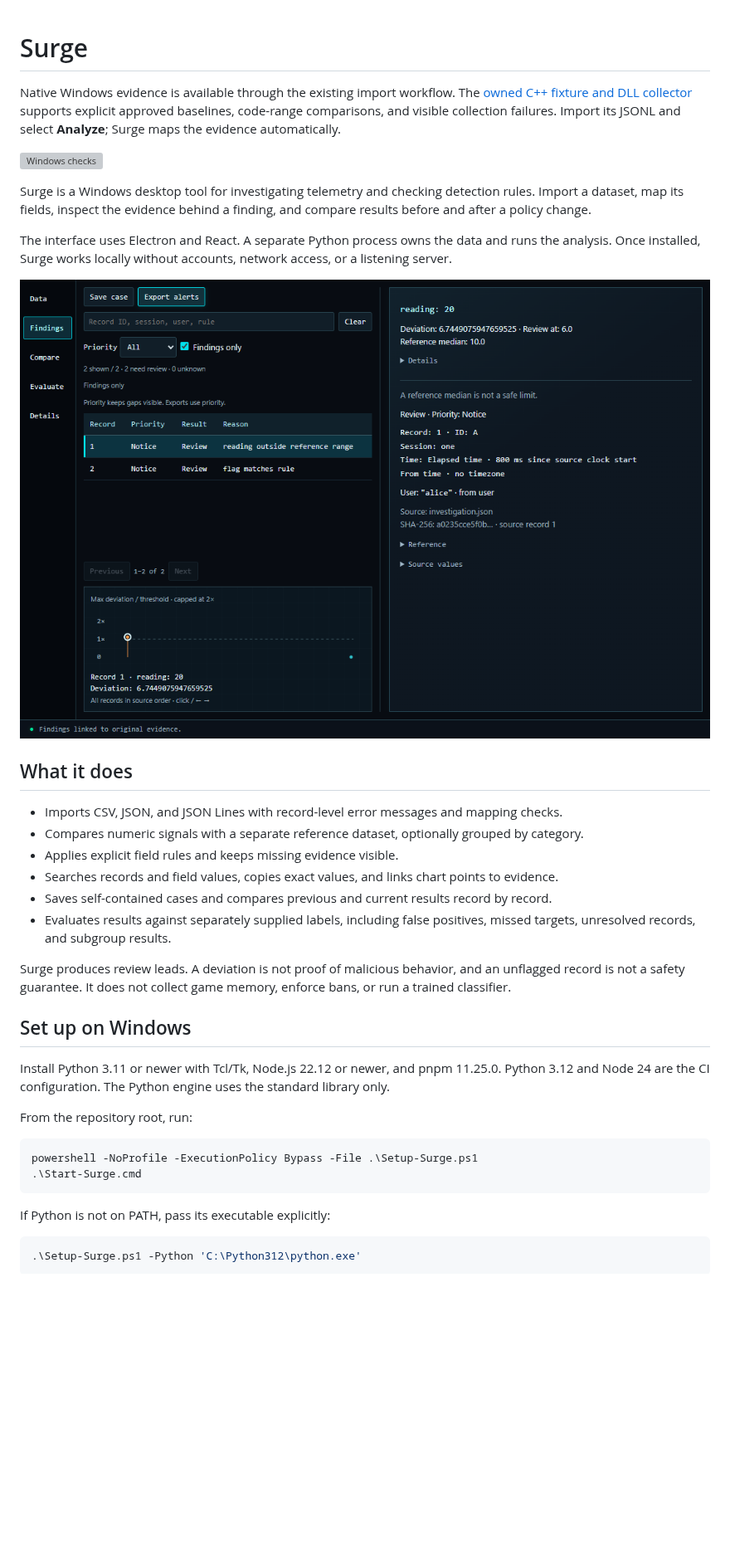
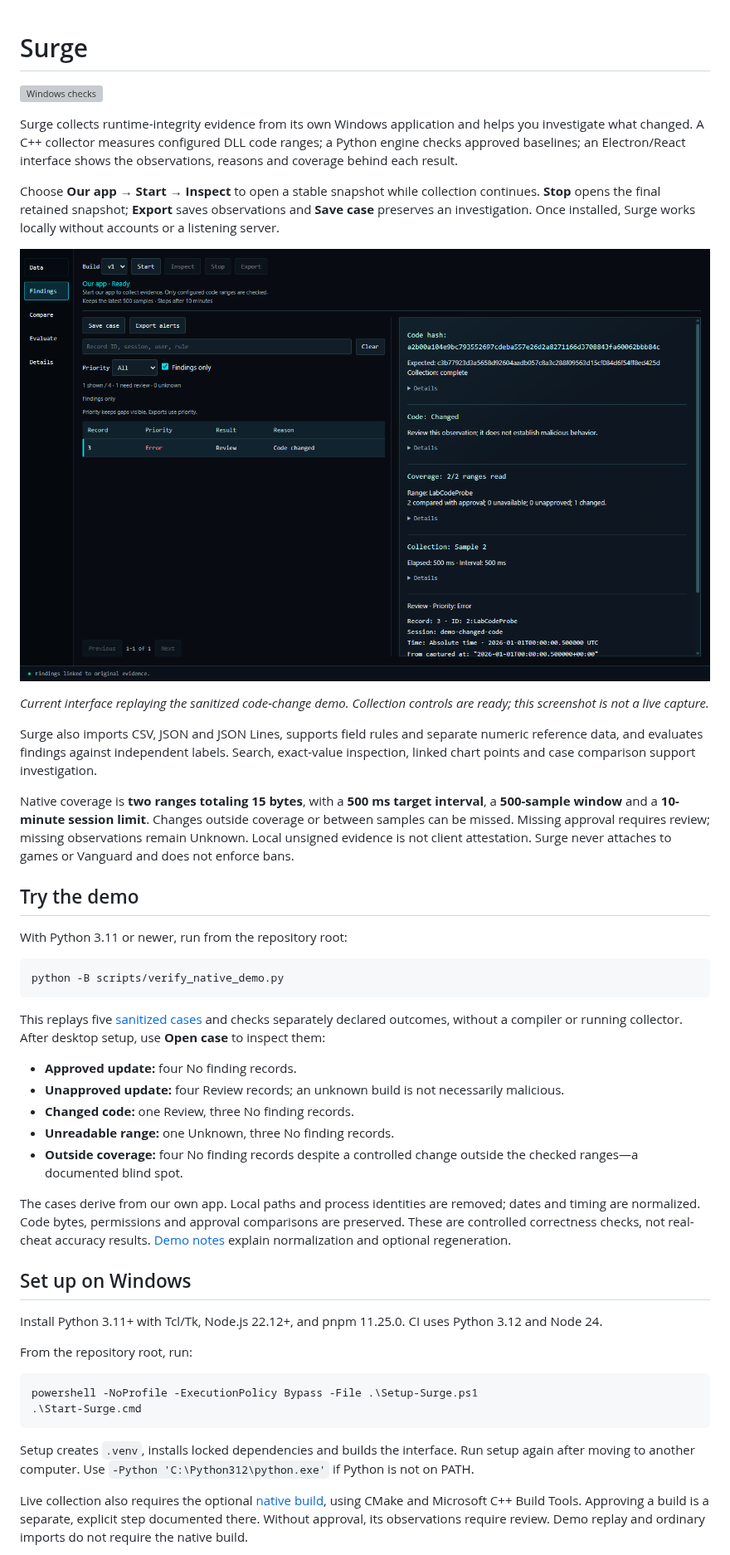
Before and after one commit to seaboose/Surge, a Markdown page: README.md, the part around one of its changes. Shown at 83% size. Drawn GitHub-style; pictures changed too: docs/native-investigation.png (added); blank space fills up the shorter version; grey boxes are pictures that could not be loaded.

Commit message:
Add reproducible native evidence demo and current walkthrough

````diff
--- a/README.md
+++ b/README.md
@@ -1,32 +1,40 @@
 # Surge
-
-Native Windows evidence is available through the existing import workflow. The
-[owned C++ fixture and DLL collector](native/README.md) supports explicit approved
-baselines, code-range comparisons, and visible collection failures. Import its
-JSONL and select **Analyze**; Surge maps the evidence automatically.
 
 [![Windows checks](https://github.com/seaboose/Surge/actions/workflows/ci.yml/badge.svg)](https://github.com/seaboose/Surge/actions/workflows/ci.yml)
 
-Surge is a Windows desktop tool for investigating telemetry and checking detection rules. Import a dataset, map its fields, inspect the evidence behind a finding, and compare results before and after a policy change.
+Surge collects runtime-integrity evidence from its own Windows application and helps you investigate what changed. A C++ collector measures configured DLL code ranges; a Python engine checks approved baselines; an Electron/React interface shows the observations, reasons and coverage behind each result.
 
-The interface uses Electron and React. A separate Python process owns the data and runs the analysis. Once installed, Surge works locally without accounts, network access, or a listening server.
+Choose **Our app → Start → Inspect** to open a stable snapshot while collection continues. **Stop** opens the final retained snapshot; **Export** saves observations and **Save case** preserves an investigation. Once installed, Surge works locally without accounts or a listening server.
 
-![A synthetic investigation with a selected record and its exact evidence](docs/investigation.png)
+![Surge inspecting an approved code-range mismatch, with source evidence and coverage](docs/native-investigation.png)
 
-## What it does
+*Current interface replaying the sanitized code-change demo. Collection controls are ready; this screenshot is not a live capture.*
 
-- Imports CSV, JSON, and JSON Lines with record-level error messages and mapping checks.
-- Compares numeric signals with a separate reference dataset, optionally grouped by category.
-- Applies explicit field rules and keeps missing evidence visible.
-- Searches records and field values, copies exact values, and links chart points to evidence.
-- Saves self-contained cases and compares previous and current results record by record.
-- Evaluates results against separately supplied labels, including false positives, missed targets, unresolved records, and subgroup results.
+Surge also imports CSV, JSON and JSON Lines, supports field rules and separate numeric reference data, and evaluates findings against independent labels. Search, exact-value inspection, linked chart points and case comparison support investigation.
 
-Surge produces review leads. A deviation is not proof of malicious behavior, and an unflagged record is not a safety guarantee. It does not collect game memory, enforce bans, or run a trained classifier.
+Native coverage is **two ranges totaling 15 bytes**, with a **500 ms target interval**, a **500-sample window** and a **10-minute session limit**. Changes outside coverage or between samples can be missed. Missing approval requires review; missing observations remain Unknown. Local unsigned evidence is not client attestation. Surge never attaches to games or Vanguard and does not enforce bans.
+
+## Try the demo
+
+With Python 3.11 or newer, run from the repository root:
+
+```powershell
+python -B scripts/verify_native_demo.py
+```
+
+This replays five [sanitized cases](demos/native/README.md) and checks separately declared outcomes, without a compiler or running collector. After desktop setup, use **Open case** to inspect them:
+
+- **Approved update:** four No finding records.
+- **Unapproved update:** four Review records; an unknown build is not necessarily malicious.
+- **Changed code:** one Review, three No finding records.
+- **Unreadable range:** one Unknown, three No finding records.
+- **Outside coverage:** four No finding records despite a controlled change outside the checked ranges—a documented blind spot.
+
+The cases derive from our own app. Local paths and process identities are removed; dates and timing are normalized. Code bytes, permissions and approval comparisons are preserved. These are controlled correctness checks, not real-cheat accuracy results. [Demo notes](demos/native/README.md) explain normalization and optional regeneration.
 
 ## Set up on Windows
 
-Install Python 3.11 or newer with Tcl/Tk, Node.js 22.12 or newer, and pnpm 11.25.0. Python 3.12 and Node 24 are the CI configuration. The Python engine uses the standard library only.
+Install Python 3.11+ with Tcl/Tk, Node.js 22.12+, and pnpm 11.25.0. CI uses Python 3.12 and Node 24.
 
 From the repository root, run:
 
@@ -35,9 +43,7 @@ powershell -NoProfile -ExecutionPolicy Bypass -File .\Setup-Surge.ps1
 .\Start-Surge.cmd
 ```
 
-If Python is not on PATH, pass its executable explicitly:
+Setup creates `.venv`, installs locked dependencies and builds the interface. Run setup again after moving to another computer. Use `-Python 'C:\Python312\python.exe'` if Python is not on PATH.
 
-```powershell
-.\Setup-Surge.ps1 -Python 'C:\Python312\python.exe'
-```
+Live collection also requires the optional [native build](native/README.md#build-once), using CMake and Microsoft C++ Build Tools. Approving a build is a separate, explicit step documented there. Without approval, its observations require review. Demo replay and ordinary imports do not require the native build.
 
````
Also changed, not shown: other parts of README.md (+6 -18 lines), demos/native/README.md (added, +34 -0 lines), 12 other files.
